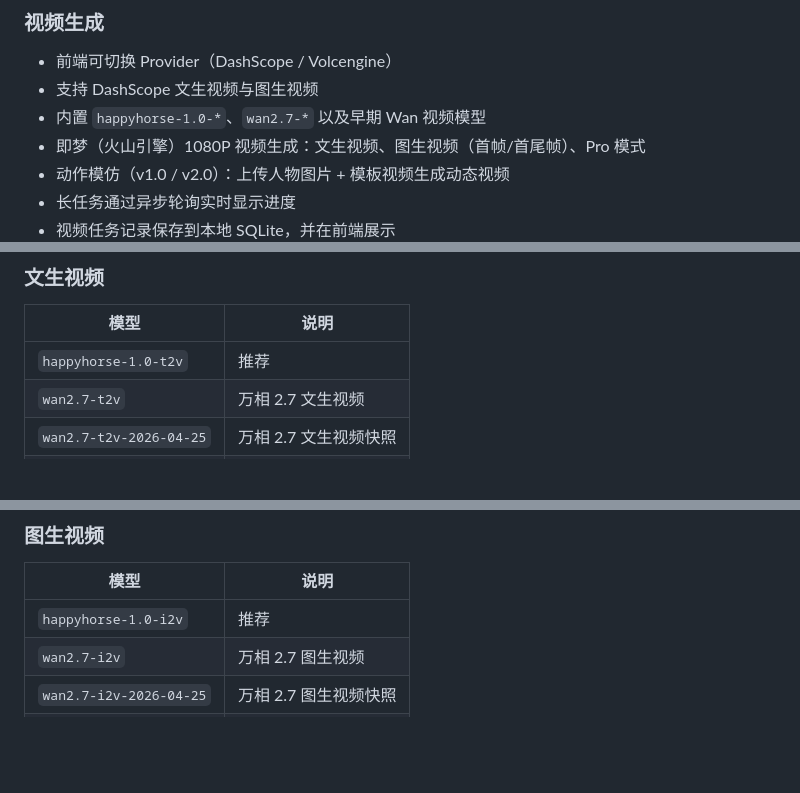
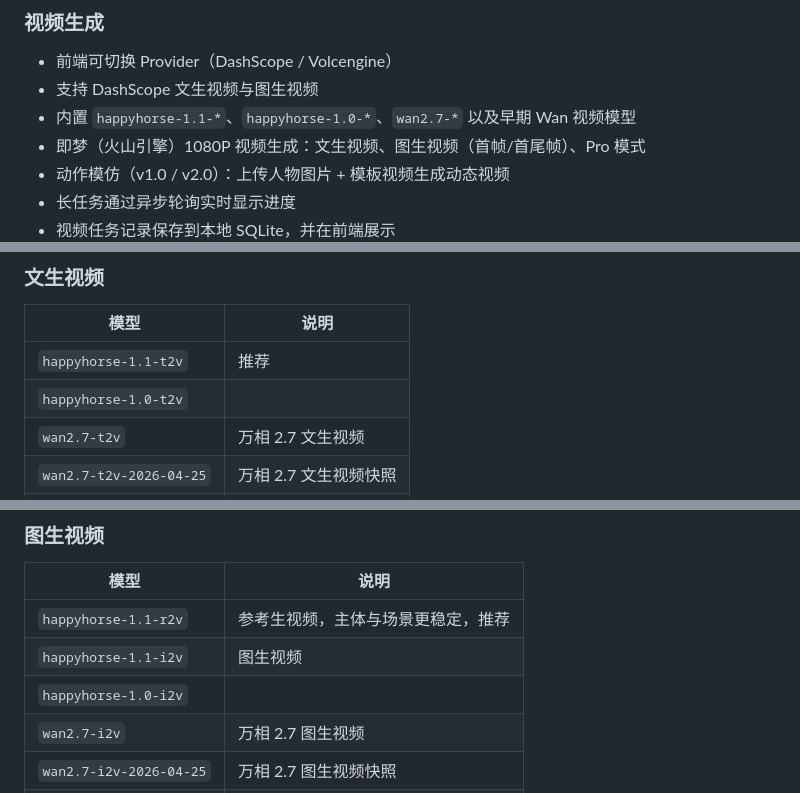
Before and after one commit to wenyinos/ai-image-generator, a Markdown page: README.zh.md, 3 parts joined by grey strips. GitHub-like rendering; blank space fills up the shorter version.

```diff
--- a/README.zh.md
+++ b/README.zh.md
@@ -33,7 +33,7 @@
 ### 视频生成
 - 前端可切换 Provider（DashScope / Volcengine）
 - 支持 DashScope 文生视频与图生视频
-- 内置 `happyhorse-1.0-*`、`wan2.7-*` 以及早期 Wan 视频模型
+- 内置 `happyhorse-1.1-*`、`happyhorse-1.0-*`、`wan2.7-*` 以及早期 Wan 视频模型
 - 即梦（火山引擎）1080P 视频生成：文生视频、图生视频（首帧/首尾帧）、Pro 模式
 - 动作模仿（v1.0 / v2.0）：上传人物图片 + 模板视频生成动态视频
 - 长任务通过异步轮询实时显示进度
@@ -94,7 +96,8 @@
 
 | 模型 | 说明 |
 |---|---|
-| `happyhorse-1.0-t2v` | 推荐 |
+| `happyhorse-1.1-t2v` | 推荐 |
+| `happyhorse-1.0-t2v` | |
 | `wan2.7-t2v` | 万相 2.7 文生视频 |
 | `wan2.7-t2v-2026-04-25` | 万相 2.7 文生视频快照 |
 | `wan2.6-t2v` | 万相 2.6 文生视频 |
@@ -107,7 +110,9 @@
 
 | 模型 | 说明 |
 |---|---|
-| `happyhorse-1.0-i2v` | 推荐 |
+| `happyhorse-1.1-r2v` | 参考生视频，主体与场景更稳定，推荐 |
+| `happyhorse-1.1-i2v` | 图生视频 |
+| `happyhorse-1.0-i2v` | |
 | `wan2.7-i2v` | 万相 2.7 图生视频 |
 | `wan2.7-i2v-2026-04-25` | 万相 2.7 图生视频快照 |
 | `wan2.6-i2v-flash` | 极速 |
```
Also changed, not shown: other parts of README.zh.md (+2 -0 lines), README.md (+8 -3 lines).
